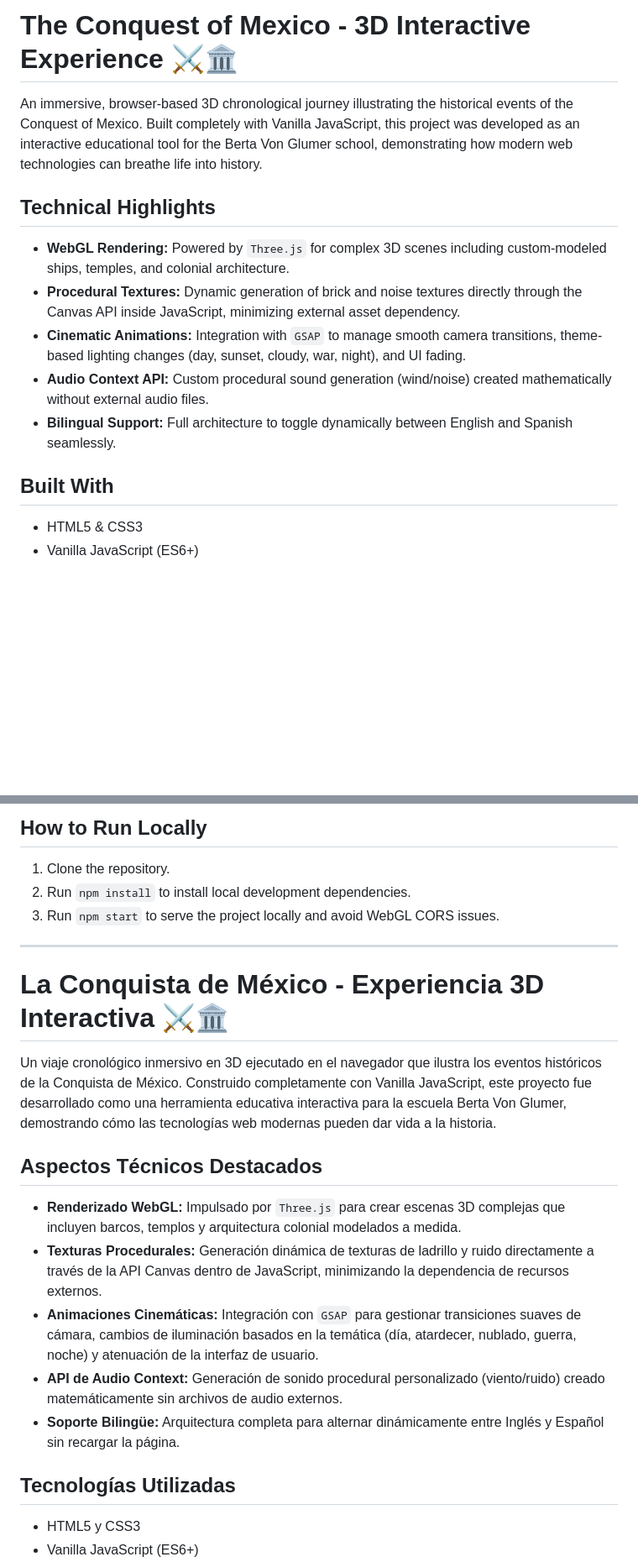
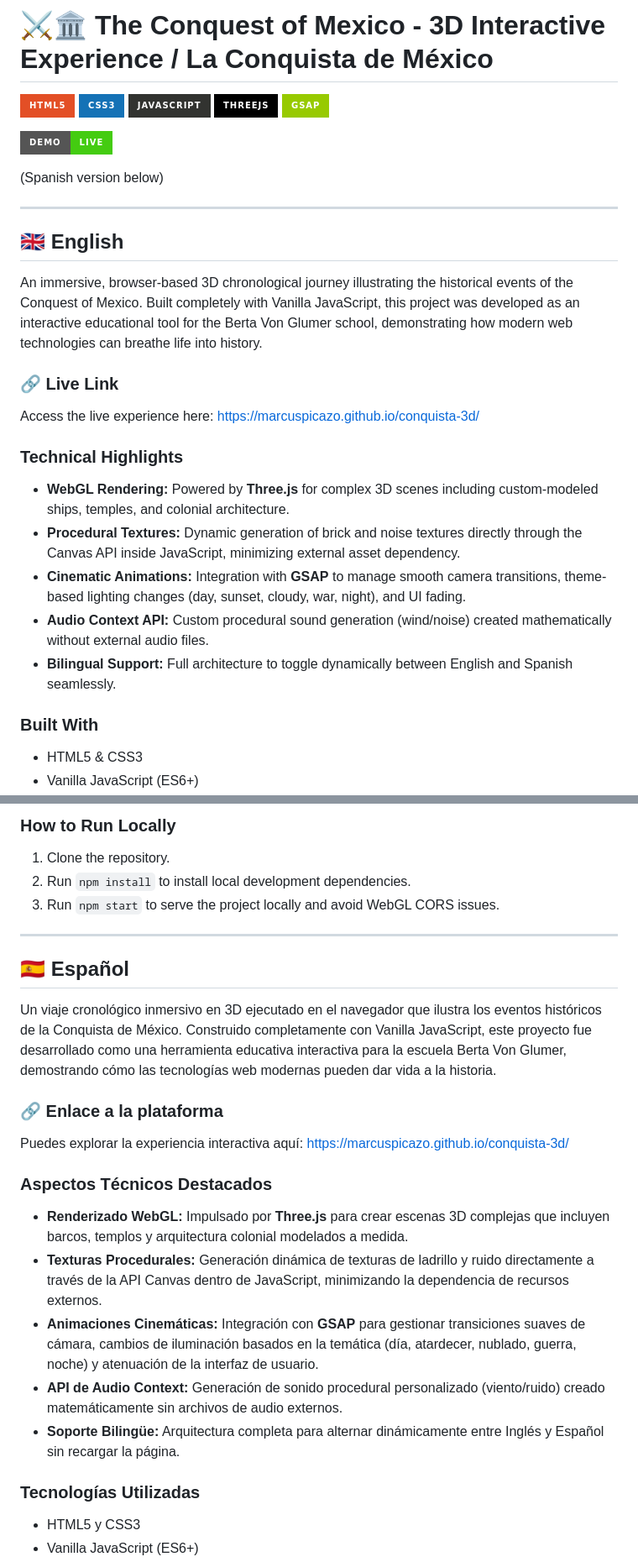
Before and after one commit to MarcusPicazo/conquista-3d, a Markdown page: README.md, 2 parts joined by grey strips. Shown at 84% size. GitHub-like rendering; badges without logos; blank space fills up the shorter version.

Commit message:
Update README for bilingual support and formatting

```diff
--- a/README.md
+++ b/README.md
@@ -1,14 +1,27 @@
-# The Conquest of Mexico - 3D Interactive Experience ⚔️🏛️
+# ⚔️🏛️ The Conquest of Mexico - 3D Interactive Experience / La Conquista de México
+
+![HTML5](https://img.shields.io/badge/html5-%23E34F26.svg?style=for-the-badge&logo=html5&logoColor=white) ![CSS3](https://img.shields.io/badge/css3-%231572B6.svg?style=for-the-badge&logo=css3&logoColor=white) ![JavaScript](https://img.shields.io/badge/javascript-%23323330.svg?style=for-the-badge&logo=javascript&logoColor=%23F7DF1E) ![Three.js](https://img.shields.io/badge/threejs-black?style=for-the-badge&logo=three.js&logoColor=white) ![GSAP](https://img.shields.io/badge/GSAP-green?style=for-the-badge&logo=greensock&logoColor=white)
+
+[![Live Demo](https://img.shields.io/badge/demo-live-brightgreen?style=for-the-badge&logo=githubpages)](https://marcuspicazo.github.io/conquista-3d/)
+
+(Spanish version below)
+
+---
+
+## 🇬🇧 English
 
 An immersive, browser-based 3D chronological journey illustrating the historical events of the Conquest of Mexico. Built completely with Vanilla JavaScript, this project was developed as an interactive educational tool for the Berta Von Glumer school, demonstrating how modern web technologies can breathe life into history.
 
-## Technical Highlights
-- **WebGL Rendering:** Powered by `Three.js` for complex 3D scenes including custom-modeled ships, temples, and colonial architecture.
-- **Procedural Textures:** Dynamic generation of brick and noise textures directly through the Canvas API inside JavaScript, minimizing external asset dependency.
-- **Cinematic Animations:** Integration with `GSAP` to manage smooth camera transitions, theme-based lighting changes (day, sunset, cloudy, war, night), and UI fading.
-- **Audio Context API:** Custom procedural sound generation (wind/noise) created mathematically without external audio files.
-- **Bilingual Support:** Full architecture to toggle dynamically between English and Spanish seamlessly.
+### 🔗 Live Link
+Access the live experience here: [https://marcuspicazo.github.io/conquista-3d/](https://marcuspicazo.github.io/conquista-3d/)
 
-## Built With
+### Technical Highlights
+* **WebGL Rendering:** Powered by **Three.js** for complex 3D scenes including custom-modeled ships, temples, and colonial architecture.
+* **Procedural Textures:** Dynamic generation of brick and noise textures directly through the Canvas API inside JavaScript, minimizing external asset dependency.
+* **Cinematic Animations:** Integration with **GSAP** to manage smooth camera transitions, theme-based lighting changes (day, sunset, cloudy, war, night), and UI fading.
+* **Audio Context API:** Custom procedural sound generation (wind/noise) created mathematically without external audio files.
+* **Bilingual Support:** Full architecture to toggle dynamically between English and Spanish seamlessly.
+
+### Built With
 * HTML5 & CSS3
 * Vanilla JavaScript (ES6+)
@@ -17,22 +30,25 @@ An immersive, browser-based 3D chronological journey illustrating the historical
 
-## How to Run Locally
+### How to Run Locally
 1. Clone the repository.
 2. Run `npm install` to install local development dependencies.
 3. Run `npm start` to serve the project locally and avoid WebGL CORS issues.
 
 ---
 
-# La Conquista de México - Experiencia 3D Interactiva ⚔️🏛️
+## 🇪🇸 Español
 
 Un viaje cronológico inmersivo en 3D ejecutado en el navegador que ilustra los eventos históricos de la Conquista de México. Construido completamente con Vanilla JavaScript, este proyecto fue desarrollado como una herramienta educativa interactiva para la escuela Berta Von Glumer, demostrando cómo las tecnologías web modernas pueden dar vida a la historia.
 
-## Aspectos Técnicos Destacados
-- **Renderizado WebGL:** Impulsado por `Three.js` para crear escenas 3D complejas que incluyen barcos, templos y arquitectura colonial modelados a medida.
-- **Texturas Procedurales:** Generación dinámica de texturas de ladrillo y ruido directamente a través de la API Canvas dentro de JavaScript, minimizando la dependencia de recursos externos.
-- **Animaciones Cinemáticas:** Integración con `GSAP` para gestionar transiciones suaves de cámara, cambios de iluminación basados en la temática (día, atardecer, nublado, guerra, noche) y atenuación de la interfaz de usuario.
-- **API de Audio Context:** Generación de sonido procedural personalizado (viento/ruido) creado matemáticamente sin archivos de audio externos.
-- **Soporte Bilingüe:** Arquitectura completa para alternar dinámicamente entre Inglés y Español sin recargar la página.
+### 🔗 Enlace a la plataforma
+Puedes explorar la experiencia interactiva aquí: [https://marcuspicazo.github.io/conquista-3d/](https://marcuspicazo.github.io/conquista-3d/)
 
-## Tecnologías Utilizadas
+### Aspectos Técnicos Destacados
+* **Renderizado WebGL:** Impulsado por **Three.js** para crear escenas 3D complejas que incluyen barcos, templos y arquitectura colonial modelados a medida.
+* **Texturas Procedurales:** Generación dinámica de texturas de ladrillo y ruido directamente a través de la API Canvas dentro de JavaScript, minimizando la dependencia de recursos externos.
+* **Animaciones Cinemáticas:** Integración con **GSAP** para gestionar transiciones suaves de cámara, cambios de iluminación basados en la temática (día, atardecer, nublado, guerra, noche) y atenuación de la interfaz de usuario.
+* **API de Audio Context:** Generación de sonido procedural personalizado (viento/ruido) creado matemáticamente sin archivos de audio externos.
+* **Soporte Bilingüe:** Arquitectura completa para alternar dinámicamente entre Inglés y Español sin recargar la página.
+
+### Tecnologías Utilizadas
 * HTML5 y CSS3
 * Vanilla JavaScript (ES6+)
```
Also changed, not shown: other parts of README.md (+8 -5 lines).
